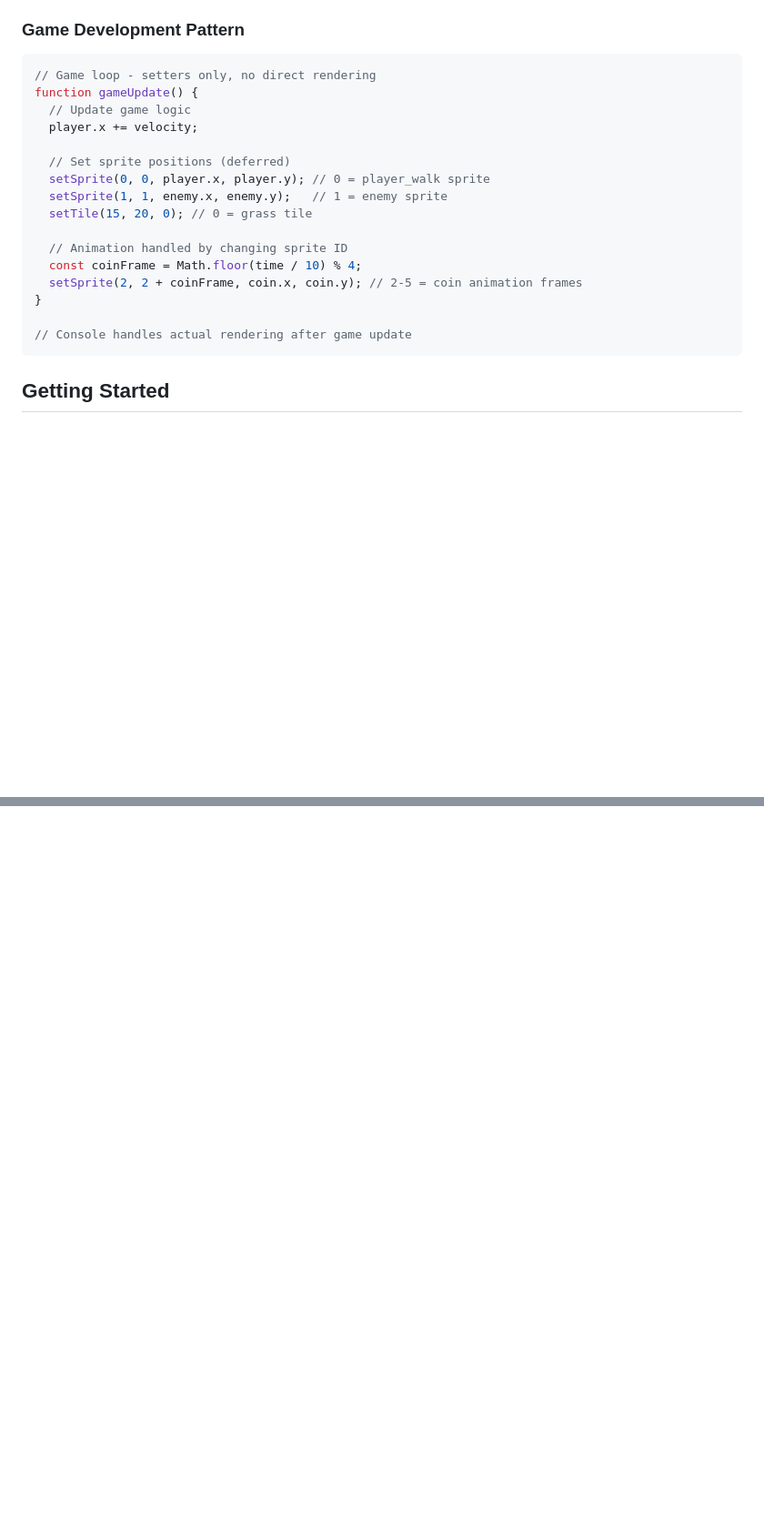
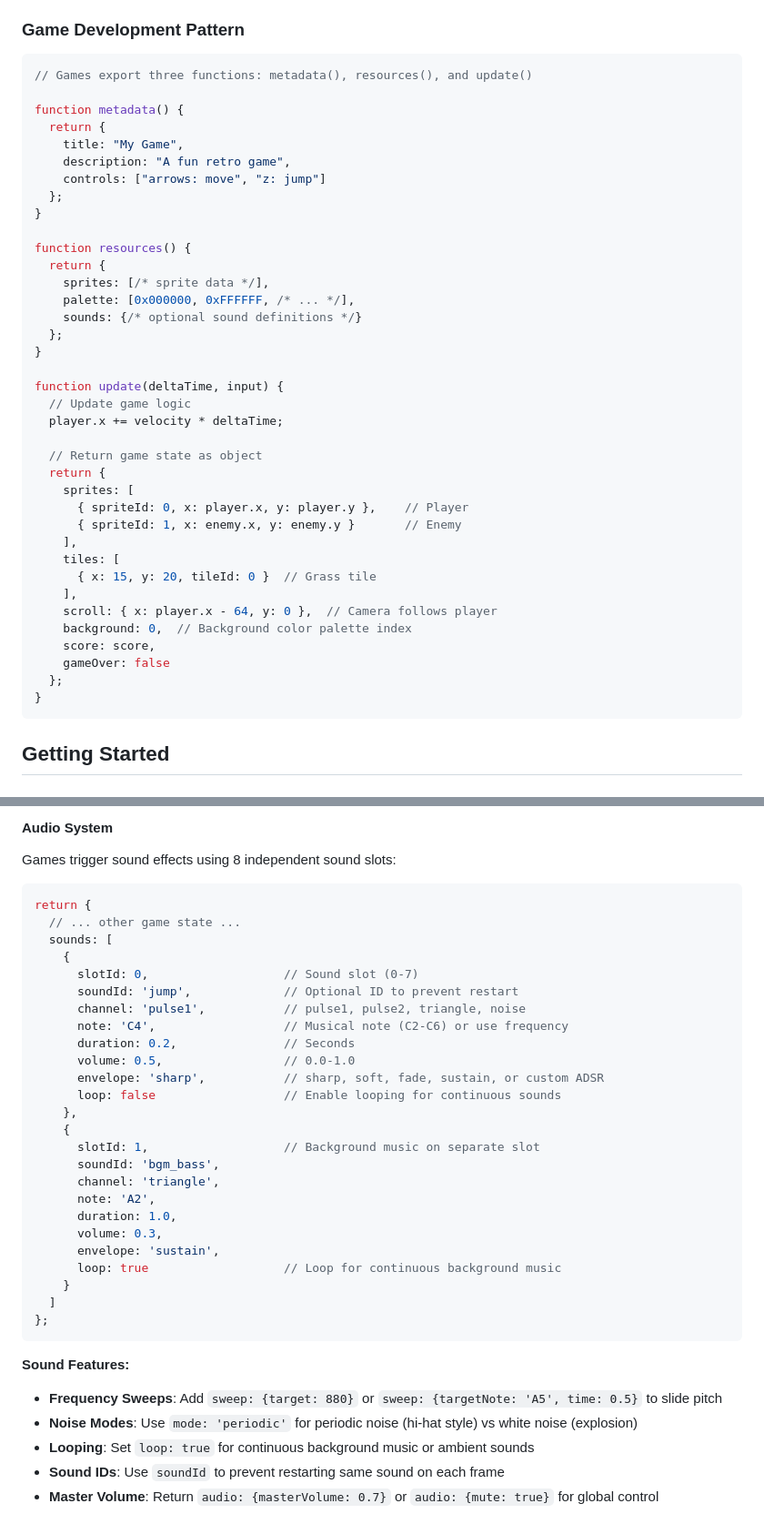
Before and after one commit to Strawberry-Computer/over9000games, a Markdown page: README.md, 2 parts joined by grey strips. Shown at 91% size. Rendered like a GitHub page; blank space fills up the shorter version.

````diff
--- a/README.md
+++ b/README.md
@@ -69,22 +74,43 @@ A retro 8-bit game console built on Reddit's Devvit platform featuring authentic
 
 ### Game Development Pattern
 ```javascript
-// Game loop - setters only, no direct rendering
-function gameUpdate() {
-  // Update game logic
-  player.x += velocity;
+// Games export three functions: metadata(), resources(), and update()
 
-  // Set sprite positions (deferred)
-  setSprite(0, 0, player.x, player.y); // 0 = player_walk sprite
-  setSprite(1, 1, enemy.x, enemy.y);   // 1 = enemy sprite
-  setTile(15, 20, 0); // 0 = grass tile
-
-  // Animation handled by changing sprite ID
-  const coinFrame = Math.floor(time / 10) % 4;
-  setSprite(2, 2 + coinFrame, coin.x, coin.y); // 2-5 = coin animation frames
+function metadata() {
+  return {
+    title: "My Game",
+    description: "A fun retro game",
+    controls: ["arrows: move", "z: jump"]
+  };
 }
 
-// Console handles actual rendering after game update
+function resources() {
+  return {
+    sprites: [/* sprite data */],
+    palette: [0x000000, 0xFFFFFF, /* ... */],
+    sounds: {/* optional sound definitions */}
+  };
+}
+
+function update(deltaTime, input) {
+  // Update game logic
+  player.x += velocity * deltaTime;
+
+  // Return game state as object
+  return {
+    sprites: [
+      { spriteId: 0, x: player.x, y: player.y },    // Player
+      { spriteId: 1, x: enemy.x, y: enemy.y }       // Enemy
+    ],
+    tiles: [
+      { x: 15, y: 20, tileId: 0 }  // Grass tile
+    ],
+    scroll: { x: player.x - 64, y: 0 },  // Camera follows player
+    background: 0,  // Background color palette index
+    score: score,
+    gameOver: false
+  };
+}
 ```
 
 ## Getting Started
@@ -299,0 +362,36 @@ function gameUpdate(deltaTime, input) {
+#### Audio System
+Games trigger sound effects using 8 independent sound slots:
+```javascript
+return {
+  // ... other game state ...
+  sounds: [
+    {
+      slotId: 0,                   // Sound slot (0-7)
+      soundId: 'jump',             // Optional ID to prevent restart
+      channel: 'pulse1',           // pulse1, pulse2, triangle, noise
+      note: 'C4',                  // Musical note (C2-C6) or use frequency
+      duration: 0.2,               // Seconds
+      volume: 0.5,                 // 0.0-1.0
+      envelope: 'sharp',           // sharp, soft, fade, sustain, or custom ADSR
+      loop: false                  // Enable looping for continuous sounds
+    },
+    {
+      slotId: 1,                   // Background music on separate slot
+      soundId: 'bgm_bass',
+      channel: 'triangle',
+      note: 'A2',
+      duration: 1.0,
+      volume: 0.3,
+      envelope: 'sustain',
+      loop: true                   // Loop for continuous background music
+    }
+  ]
+};
+```
+
+**Sound Features:**
+- **Frequency Sweeps**: Add `sweep: {target: 880}` or `sweep: {targetNote: 'A5', time: 0.5}` to slide pitch
+- **Noise Modes**: Use `mode: 'periodic'` for periodic noise (hi-hat style) vs white noise (explosion)
+- **Looping**: Set `loop: true` for continuous background music or ambient sounds
+- **Sound IDs**: Use `soundId` to prevent restarting same sound on each frame
+- **Master Volume**: Return `audio: {masterVolume: 0.7}` or `audio: {mute: true}` for global control
````
Also changed, not shown: other parts of README.md (+76 -35 lines), CLAUDE.md (+55 -24 lines).
